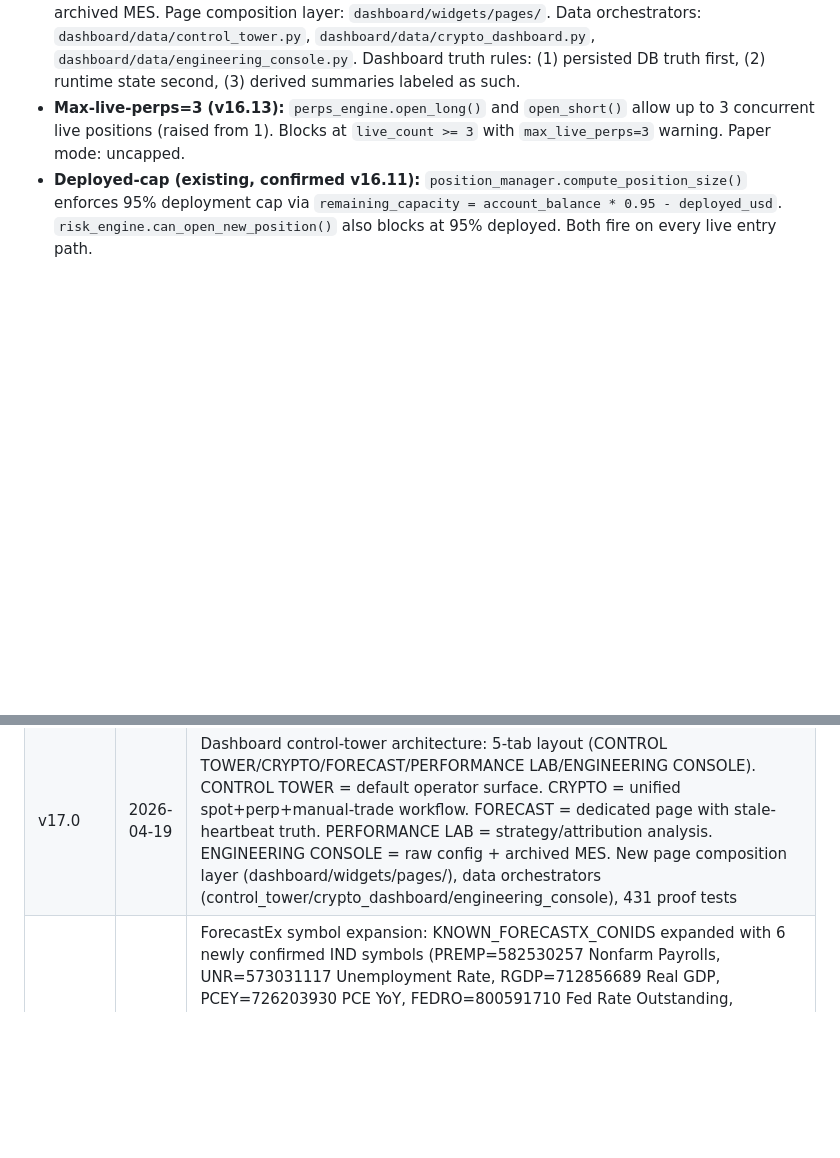
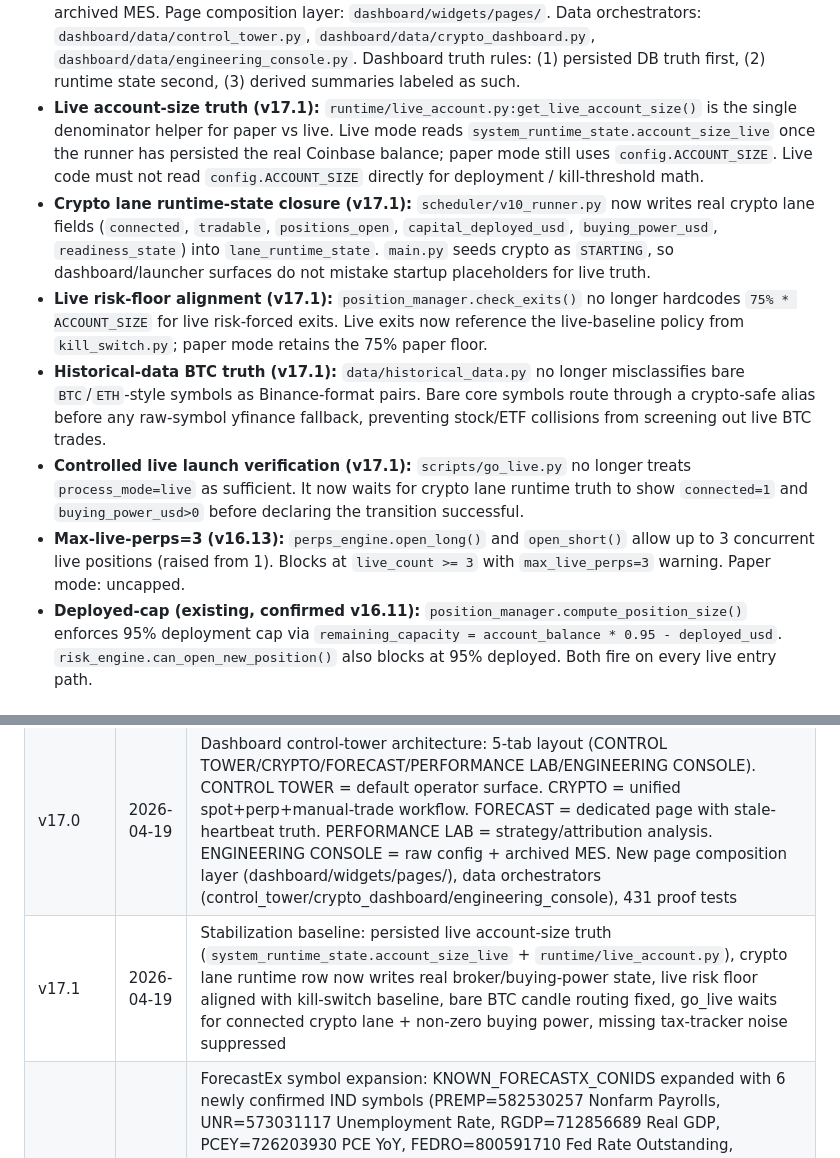
Before and after one commit to futureisnowtech/trading-bot-main, a Markdown page: CLAUDE.md, 2 parts joined by grey strips. Rendered like a GitHub page; blank space fills up the shorter version.

Commit message:
auto(CHANGELOG,CLAUDE): 2026-04-19 20:06 — Claude Code session
Files: AGENTS.md CHANGELOG.md CLAUDE.md

Co-Authored-By: Claude Sonnet 4.6 <noreply@anthropic.com>

```diff
--- a/CLAUDE.md
+++ b/CLAUDE.md
@@ -166,6 +166,11 @@ Fully autonomous AI trading system: scans Kraken Futures + Binance USDM + Hyperl
 - **Forecast runtime truth (v16.16):** `forecast/runner.py` writes richer `lane_runtime_state` fields during startup/discovery (`connected`, `tradable`, `blocked_reason`, `readiness_state`, `action_needed`) so dashboard and validator surfaces read runtime truth instead of guessing from partial evidence.
 - **Crypto tradeability backfill (v16.16):** `logging_db/trade_logger.py:init_db()` backfills blank `scan_candidates` tradeability fields with `tradeability_status='not_evaluated'` and preserved lane hints, eliminating blank recent truth rows in the control plane.
 - **Dashboard architecture (v17.0):** 5-tab control-tower layout. CONTROL TOWER = default operator surface (global status strip + summary cards + funnel + live opportunities + open positions + lane health + action center). CRYPTO = unified spot/perp/manual-trade workflow (opportunity board + manual trade console + open positions + failure diagnostics + scanner detail). FORECAST = dedicated page with stale-heartbeat truth banner. PERFORMANCE LAB = strategy learning/attribution analysis. ENGINEERING CONSOLE = raw config/thresholds/integrity views + archived MES. Page composition layer: `dashboard/widgets/pages/`. Data orchestrators: `dashboard/data/control_tower.py`, `dashboard/data/crypto_dashboard.py`, `dashboard/data/engineering_console.py`. Dashboard truth rules: (1) persisted DB truth first, (2) runtime state second, (3) derived summaries labeled as such.
+- **Live account-size truth (v17.1):** `runtime/live_account.py:get_live_account_size()` is the single denominator helper for paper vs live. Live mode reads `system_runtime_state.account_size_live` once the runner has persisted the real Coinbase balance; paper mode still uses `config.ACCOUNT_SIZE`. Live code must not read `config.ACCOUNT_SIZE` directly for deployment / kill-threshold math.
+- **Crypto lane runtime-state closure (v17.1):** `scheduler/v10_runner.py` now writes real crypto lane fields (`connected`, `tradable`, `positions_open`, `capital_deployed_usd`, `buying_power_usd`, `readiness_state`) into `lane_runtime_state`. `main.py` seeds crypto as `STARTING`, so dashboard/launcher surfaces do not mistake startup placeholders for live truth.
+- **Live risk-floor alignment (v17.1):** `position_manager.check_exits()` no longer hardcodes `75% * ACCOUNT_SIZE` for live risk-forced exits. Live exits now reference the live-baseline policy from `kill_switch.py`; paper mode retains the 75% paper floor.
+- **Historical-data BTC truth (v17.1):** `data/historical_data.py` no longer misclassifies bare `BTC`/`ETH`-style symbols as Binance-format pairs. Bare core symbols route through a crypto-safe alias before any raw-symbol yfinance fallback, preventing stock/ETF collisions from screening out live BTC trades.
+- **Controlled live launch verification (v17.1):** `scripts/go_live.py` no longer treats `process_mode=live` as sufficient. It now waits for crypto lane runtime truth to show `connected=1` and `buying_power_usd>0` before declaring the transition successful.
 - **Max-live-perps=3 (v16.13):** `perps_engine.open_long()` and `open_short()` allow up to 3 concurrent live positions (raised from 1). Blocks at `live_count >= 3` with `max_live_perps=3` warning. Paper mode: uncapped.
 - **Deployed-cap (existing, confirmed v16.11):** `position_manager.compute_position_size()` enforces 95% deployment cap via `remaining_capacity = account_balance * 0.95 - deployed_usd`. `risk_engine.can_open_new_position()` also blocks at 95% deployed. Both fire on every live entry path.
 
@@ -348,6 +353,7 @@ Set `TV_WEBHOOK_SECRET` in .env. Symbol mapping: BTCUSD → BTCUSDT.
 | v16.14 | 2026-04-18 | Dashboard live-mode data isolation: added LIVE_START_DATE="2026-04-15" + get_effective_launch_date() to db.py; decision_quality.py + deep_analysis.py trade_attribution queries now filter AND paper=? (was leaking all 18,673 paper attribution rows into live-mode views); balance.py _unrealized_pnl() fixed hardcoded paper=1 → mode-aware; execution.py uses get_effective_launch_date(); status_hero/edge_quality/execution_quality captions show live start date in live mode; 8 stale paper open_positions purged from DB; 346 proof tests |
 | v16.16 | 2026-04-19 | Truth-control pass: master SYSTEM SETTINGS trading-control panel, DB-first scanner/control-plane truth, shared manual-scan tradeability across rows/preview/spot controls, paper spot balance summary from DB, dashboard DB alias unification, forecast heartbeat freshness + richer runtime-state truth, 408 proof tests |
 | v17.0 | 2026-04-19 | Dashboard control-tower architecture: 5-tab layout (CONTROL TOWER/CRYPTO/FORECAST/PERFORMANCE LAB/ENGINEERING CONSOLE). CONTROL TOWER = default operator surface. CRYPTO = unified spot+perp+manual-trade workflow. FORECAST = dedicated page with stale-heartbeat truth. PERFORMANCE LAB = strategy/attribution analysis. ENGINEERING CONSOLE = raw config + archived MES. New page composition layer (dashboard/widgets/pages/), data orchestrators (control_tower/crypto_dashboard/engineering_console), 431 proof tests |
+| v17.1 | 2026-04-19 | Stabilization baseline: persisted live account-size truth (`system_runtime_state.account_size_live` + `runtime/live_account.py`), crypto lane runtime row now writes real broker/buying-power state, live risk floor aligned with kill-switch baseline, bare BTC candle routing fixed, go_live waits for connected crypto lane + non-zero buying power, missing tax-tracker noise suppressed |
 | v16.12 | 2026-04-17 | ForecastEx symbol expansion: KNOWN_FORECASTX_CONIDS expanded with 6 newly confirmed IND symbols (PREMP=582530257 Nonfarm Payrolls, UNR=573031117 Unemployment Rate, RGDP=712856689 Real GDP, PCEY=726203930 PCE YoY, FEDRO=800591710 Fed Rate Outstanding, FEDRC=815813254 Fed Rate Change); ECONOMIC_UNDERLIERS updated with correct IBKR short symbols (NFP→PREMP, UR→UNR, GDP→RGDP, PCE→PCEY, FOMC→FEDRO/FEDRC); OPT fallback in _discover_async now tries right='C'/'P' explicitly before emitting stub (some TWS versions require explicit right); stub emitted when OPT returns empty but ind_conid is known (preserves IND visibility regardless of enrollment state); refresh_known_underliers() method added — called at start of discover_markets(), scans 13 keyword patterns via reqMatchingSymbols, logs any new FORECASTX IND symbols not in hardcoded map for future sessions |
 
 ## GitHub
```
Also changed, not shown: other parts of CLAUDE.md (+1 -1 lines), AGENTS.md (+7 -1 lines), CHANGELOG.md (+3 -0 lines).
